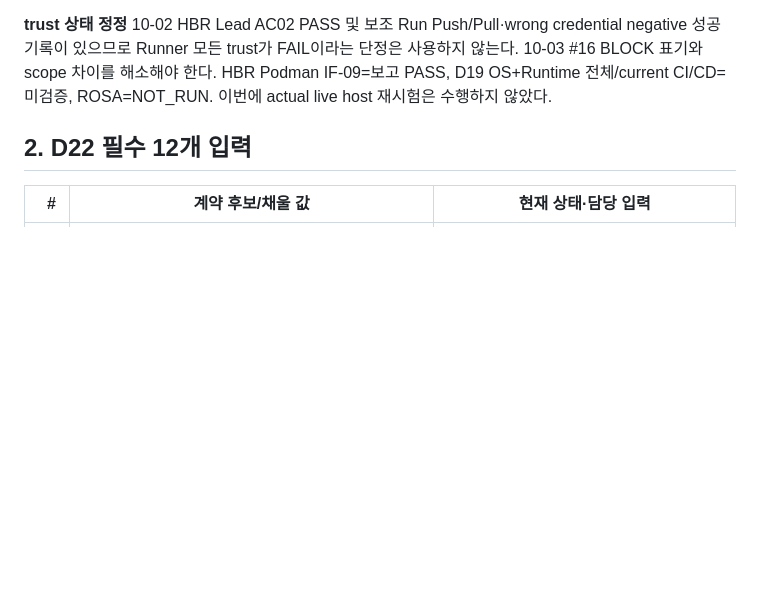
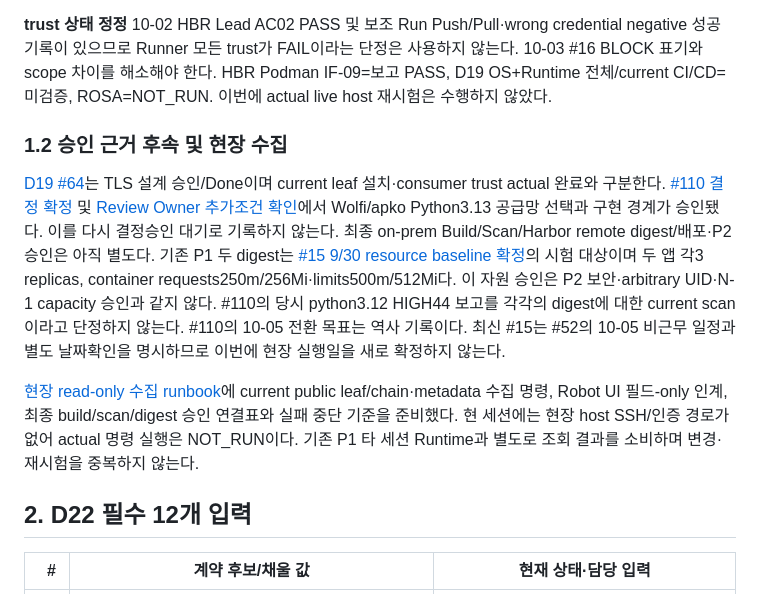
Before and after one commit to 321Team/fds-project-architecture, a Markdown page: phase2/reviews/20261004-harbor-d22-input-contract.md, the part around the change. Rendered like a GitHub page; blank space fills up the shorter version.

Commit message:
docs(phase2): bind established image decisions and field intake limits

```diff
--- a/phase2/reviews/20261004-harbor-d22-input-contract.md
+++ b/phase2/reviews/20261004-harbor-d22-input-contract.md
@@ -46,6 +46,14 @@ IF-09 공식 시험 digest `7a3b263c938493c827d8295e64f23d9386ffcbea75516ea03a6b
 
 **trust 상태 정정**
 10-02 HBR Lead AC02 PASS 및 보조 Run Push/Pull·wrong credential negative 성공 기록이 있으므로 Runner 모든 trust가 FAIL이라는 단정은 사용하지 않는다. 10-03 #16 BLOCK 표기와 scope 차이를 해소해야 한다. HBR Podman IF-09=보고 PASS, D19 OS+Runtime 전체/current CI/CD=미검증, ROSA=NOT_RUN. 이번에 actual live host 재시험은 수행하지 않았다.
+
+### 1.2 승인 근거 후속 및 현장 수집
+[D19 #64](https://github.com/321Team/fds-project-baseline/issues/64)는 TLS 설계 승인/Done이며 current leaf 설치·consumer trust actual 완료와 구분한다.
+[#110 결정 확정](https://github.com/321Team/fds-project-baseline/issues/110#issuecomment-5856632297) 및 [Review Owner 추가조건 확인](https://github.com/321Team/fds-project-baseline/issues/110#issuecomment-5855626610)에서 Wolfi/apko Python3.13 공급망 선택과 구현 경계가 승인됐다. 이를 다시 결정승인 대기로 기록하지 않는다. 최종 on-prem Build/Scan/Harbor remote digest/배포·P2 승인은 아직 별도다.
+기존 P1 두 digest는 [#15 9/30 resource baseline 확정](https://github.com/321Team/fds-project-baseline/issues/15#issuecomment-5910524397)의 시험 대상이며 두 앱 각3 replicas, container requests250m/256Mi·limits500m/512Mi다. 이 자원 승인은 P2 보안·arbitrary UID·N-1 capacity 승인과 같지 않다. #110의 당시 python3.12 HIGH44 보고를 각각의 digest에 대한 current scan이라고 단정하지 않는다.
+#110의 10-05 전환 목표는 역사 기록이다. 최신 #15는 #52의 10-05 비근무 일정과 별도 날짜확인을 명시하므로 이번에 현장 실행일을 새로 확정하지 않는다.
+
+[현장 read-only 수집 runbook](../runbooks/20261004-harbor-d22-readonly-intake.md)에 current public leaf/chain·metadata 수집 명령, Robot UI 필드-only 인계, 최종 build/scan/digest 승인 연결표와 실패 중단 기준을 준비했다. 현 세션에는 현장 host SSH/인증 경로가 없어 actual 명령 실행은 NOT_RUN이다. 기존 P1 타 세션 Runtime과 별도로 조회 결과를 소비하며 변경·재시험을 중복하지 않는다.
 
 ## 2. D22 필수 12개 입력
 | # | 계약 후보/채울 값 | 현재 상태·담당 입력 |
```
